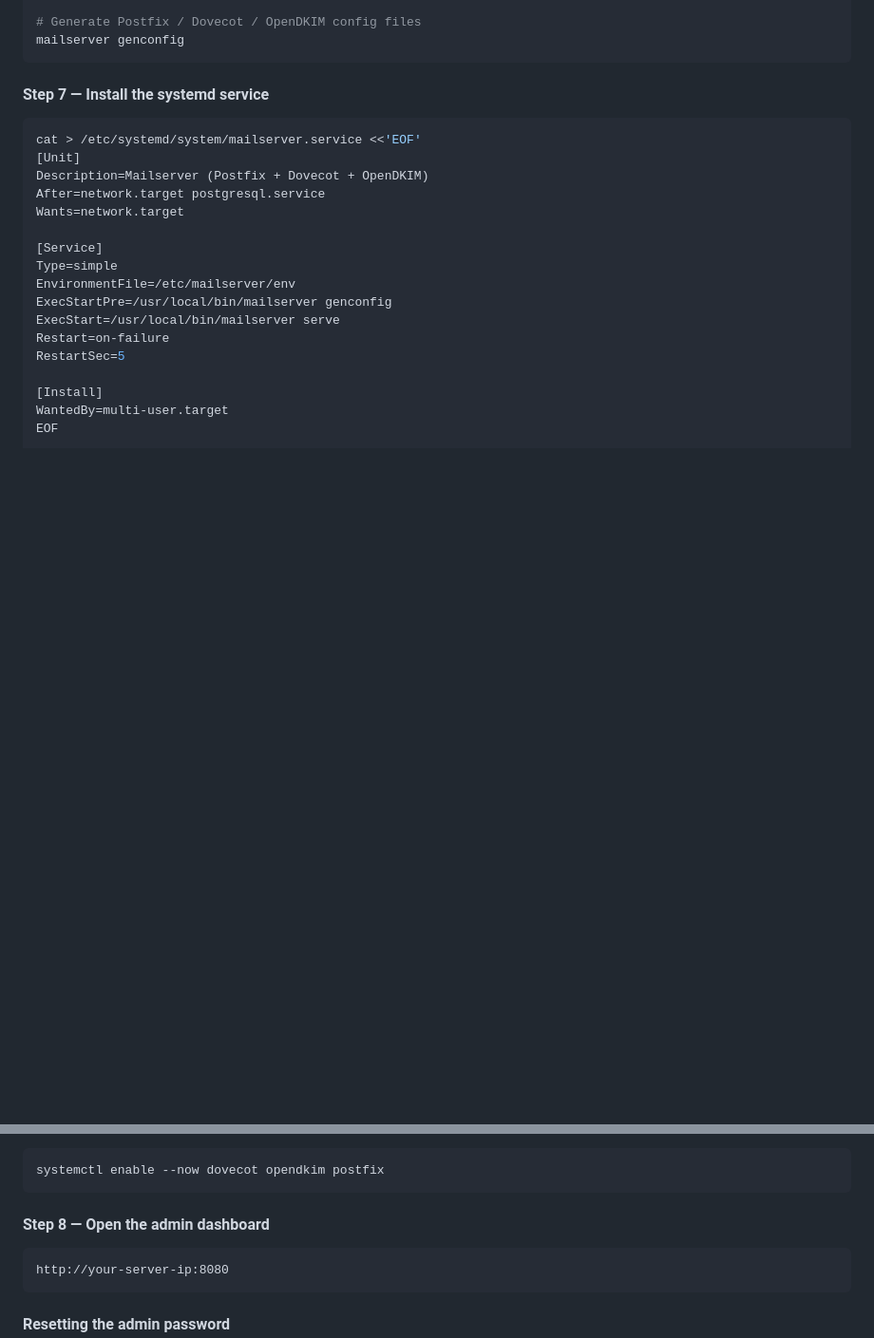
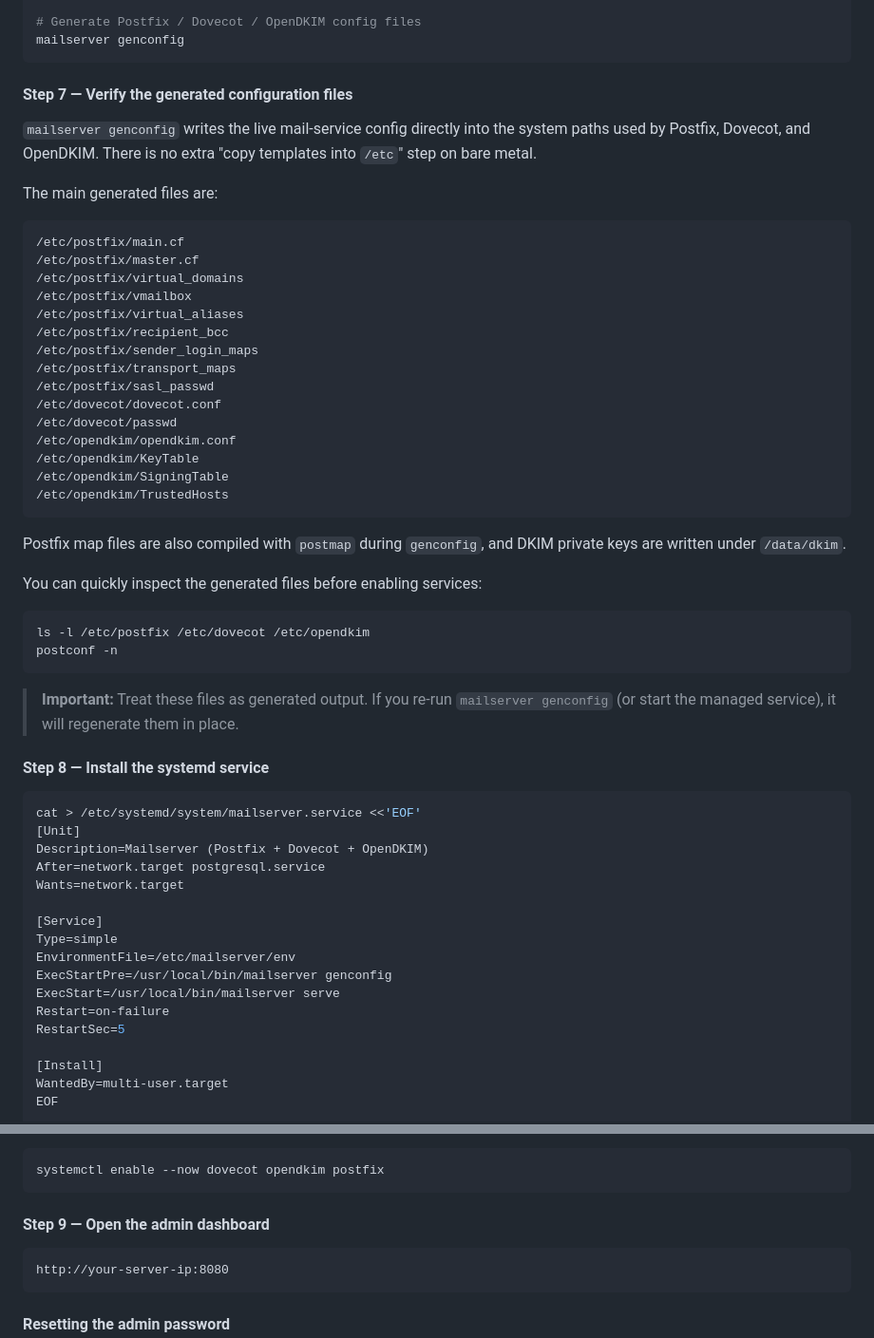
Before and after one commit to tayyebi/mailserver, a Markdown page: README.md, 2 parts joined by grey strips. Shown at 95% size. Rendered like a GitHub page; blank space fills up the shorter version.

Commit message:
docs: clarify bare metal generated config step
Agent-Logs-Url: https://github.com/tayyebi/mailserver/sessions/1f367abf-f063-476d-8b71-4ce38c19d03e

Co-authored-by: tayyebi <14053493+tayyebi@users.noreply.github.com>

````diff
--- a/README.md
+++ b/README.md
@@ -269,7 +269,42 @@ mailserver seed
 mailserver genconfig
 ```
 
-#### Step 7 — Install the systemd service
+#### Step 7 — Verify the generated configuration files
+
+`mailserver genconfig` writes the live mail-service config directly into the system paths used by Postfix, Dovecot, and OpenDKIM. There is no extra "copy templates into `/etc`" step on bare metal.
+
+The main generated files are:
+
+```text
+/etc/postfix/main.cf
+/etc/postfix/master.cf
+/etc/postfix/virtual_domains
+/etc/postfix/vmailbox
+/etc/postfix/virtual_aliases
+/etc/postfix/recipient_bcc
+/etc/postfix/sender_login_maps
+/etc/postfix/transport_maps
+/etc/postfix/sasl_passwd
+/etc/dovecot/dovecot.conf
+/etc/dovecot/passwd
+/etc/opendkim/opendkim.conf
+/etc/opendkim/KeyTable
+/etc/opendkim/SigningTable
+/etc/opendkim/TrustedHosts
+```
+
+Postfix map files are also compiled with `postmap` during `genconfig`, and DKIM private keys are written under `/data/dkim`.
+
+You can quickly inspect the generated files before enabling services:
+
+```bash
+ls -l /etc/postfix /etc/dovecot /etc/opendkim
+postconf -n
+```
+
+> **Important:** Treat these files as generated output. If you re-run `mailserver genconfig` (or start the managed service), it will regenerate them in place.
+
+#### Step 8 — Install the systemd service
 
 ```bash
 cat > /etc/systemd/system/mailserver.service <<'EOF'
@@ -302,7 +337,7 @@ Start the mail services:
 systemctl enable --now dovecot opendkim postfix
 ```
 
-#### Step 8 — Open the admin dashboard
+#### Step 9 — Open the admin dashboard
 
 ```
 http://your-server-ip:8080
````
